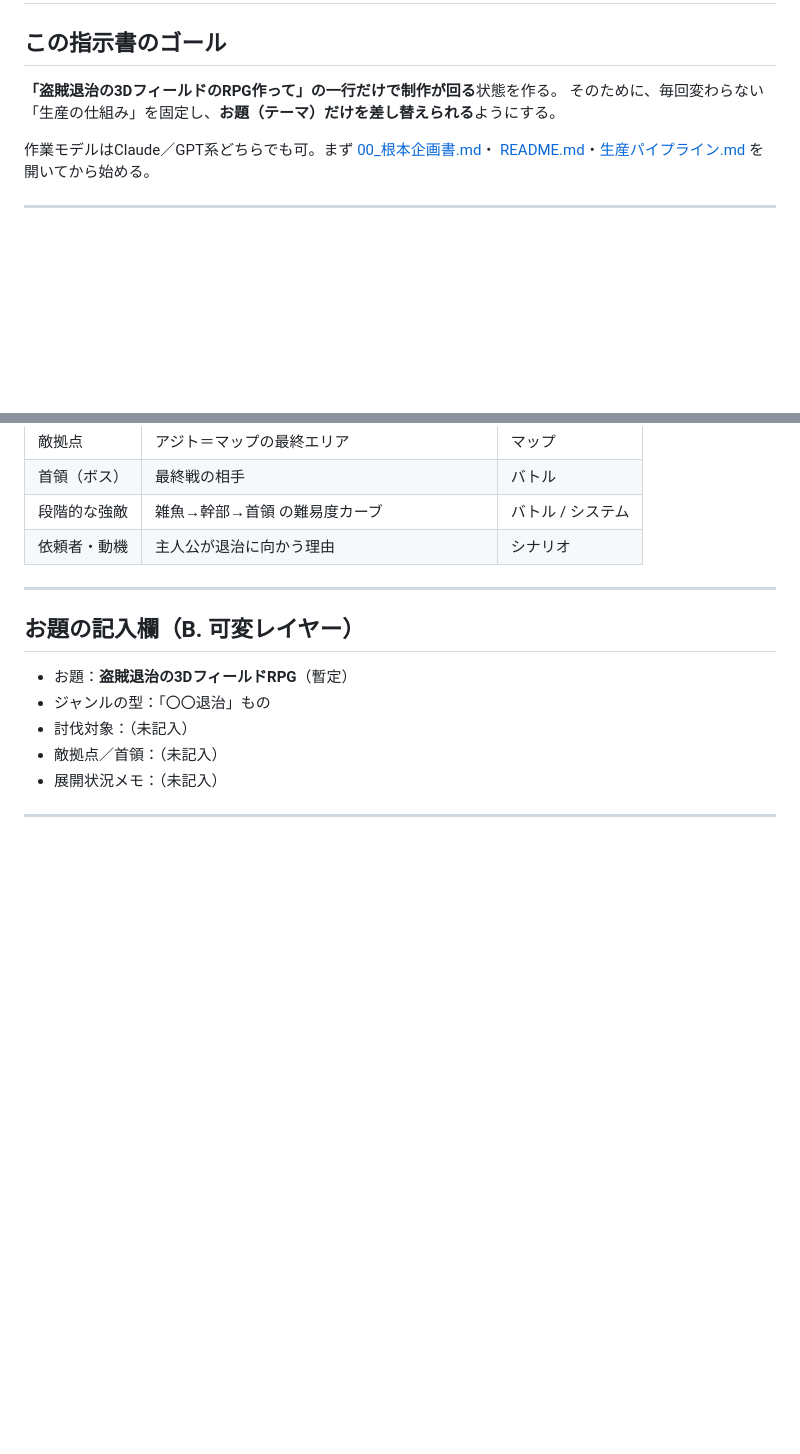
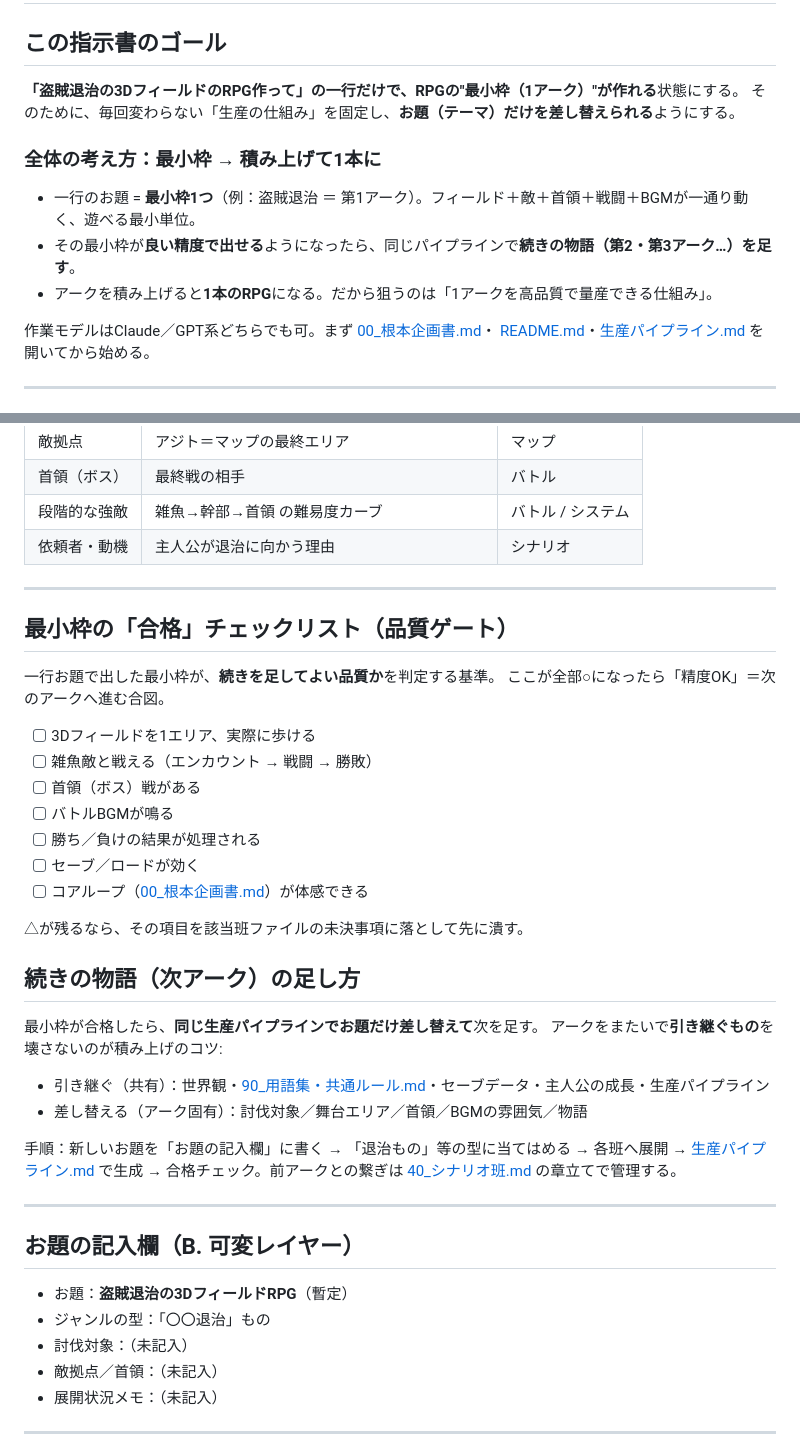
Before and after one commit to kazuki1220png/hepatitis-presentation, a Markdown page: rpg/指示書.md, 2 parts joined by grey strips. Drawn GitHub-style; blank space fills up the shorter version.

Commit message:
Frame the one-line brief as a minimal RPG arc that stacks into a full game
Add the minimal-frame concept (one brief = one playable arc), a quality
gate checklist to greenlight the next arc, and how to stack subsequent
story arcs by sharing world/glossary/save while swapping arc-specific
content.

Co-Authored-By: Claude Opus 4.8 <noreply@anthropic.com>
Claude-Session: https://claude.ai/code/session_017M3uUfAEdfFv9iKLryrSkw

```diff
--- a/rpg/指示書.md
+++ b/rpg/指示書.md
@@ -2,8 +2,14 @@
 
 ## この指示書のゴール
 
-**「盗賊退治の3DフィールドのRPG作って」の一行だけで制作が回る**状態を作る。
+**「盗賊退治の3DフィールドのRPG作って」の一行だけで、RPGの"最小枠（1アーク）"が作れる**状態にする。
 そのために、毎回変わらない「生産の仕組み」を固定し、**お題（テーマ）だけを差し替えられる**ようにする。
+
+### 全体の考え方：最小枠 → 積み上げて1本に
+
+- 一行のお題 = **最小枠1つ**（例：盗賊退治 ＝ 第1アーク）。フィールド＋敵＋首領＋戦闘＋BGMが一通り動く、遊べる最小単位。
+- その最小枠が**良い精度で出せる**ようになったら、同じパイプラインで**続きの物語（第2・第3アーク…）を足す**。
+- アークを積み上げると**1本のRPG**になる。だから狙うのは「1アークを高品質で量産できる仕組み」。
 
 作業モデルはClaude／GPT系どちらでも可。まず [00_根本企画書.md](./00_根本企画書.md)・
 [README.md](./README.md)・[生産パイプライン.md](./生産パイプライン.md) を開いてから始める。
@@ -41,6 +47,35 @@
 
 ---
 
+## 最小枠の「合格」チェックリスト（品質ゲート）
+
+一行お題で出した最小枠が、**続きを足してよい品質か**を判定する基準。
+ここが全部○になったら「精度OK」＝次のアークへ進む合図。
+
+- [ ] 3Dフィールドを1エリア、実際に歩ける
+- [ ] 雑魚敵と戦える（エンカウント → 戦闘 → 勝敗）
+- [ ] 首領（ボス）戦がある
+- [ ] バトルBGMが鳴る
+- [ ] 勝ち／負けの結果が処理される
+- [ ] セーブ／ロードが効く
+- [ ] コアループ（[00_根本企画書.md](./00_根本企画書.md)）が体感できる
+
+△が残るなら、その項目を該当班ファイルの未決事項に落として先に潰す。
+
+## 続きの物語（次アーク）の足し方
+
+最小枠が合格したら、**同じ生産パイプラインでお題だけ差し替えて**次を足す。
+アークをまたいで**引き継ぐもの**を壊さないのが積み上げのコツ:
+
+- 引き継ぐ（共有）：世界観・[90_用語集・共通ルール.md](./90_用語集・共通ルール.md)・セーブデータ・主人公の成長・生産パイプライン
+- 差し替える（アーク固有）：討伐対象／舞台エリア／首領／BGMの雰囲気／物語
+
+手順：新しいお題を「お題の記入欄」に書く → 「退治もの」等の型に当てはめる → 各班へ展開 →
+[生産パイプライン.md](./生産パイプライン.md) で生成 → 合格チェック。前アークとの繋ぎは
+[40_シナリオ班.md](./40_シナリオ班.md) の章立てで管理する。
+
+---
+
 ## お題の記入欄（B. 可変レイヤー）
 
 - お題：**盗賊退治の3DフィールドRPG**（暫定）
```
